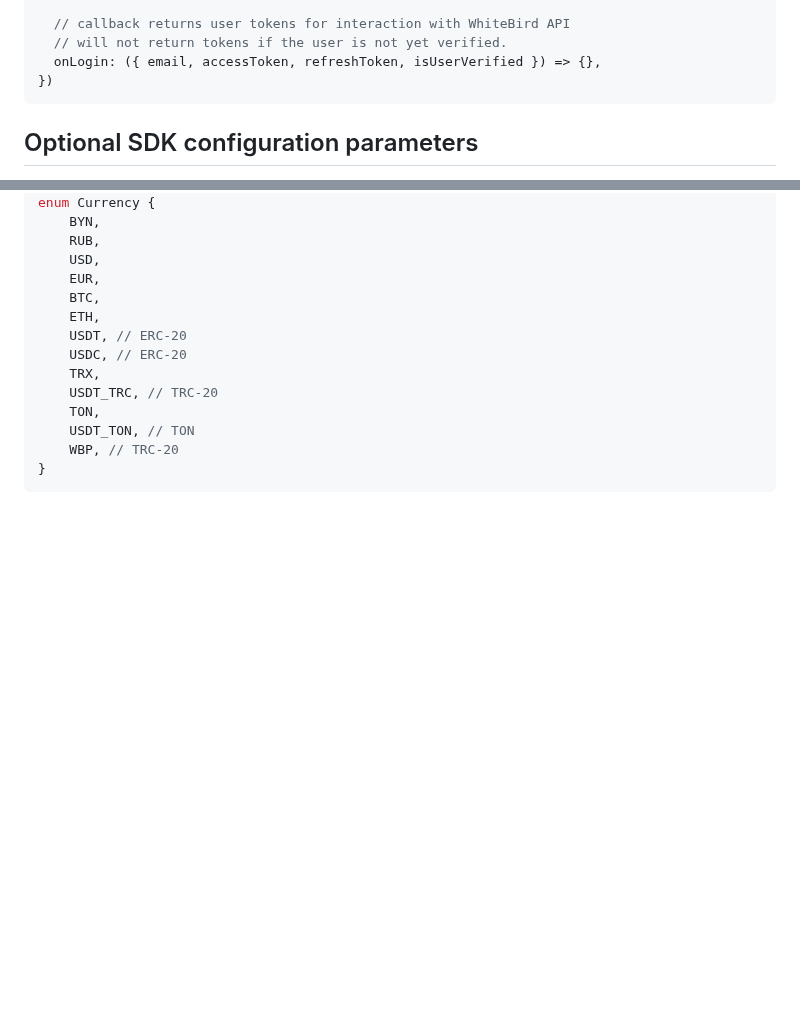
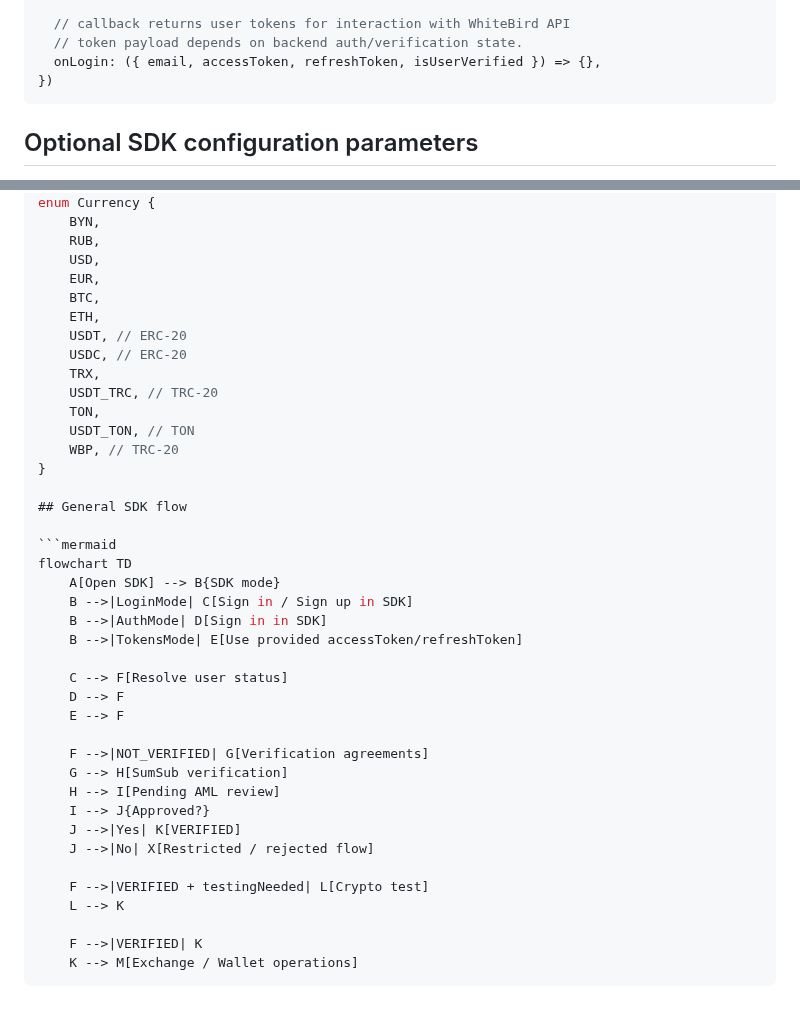
Before and after one commit to nqtikx/Notion, a Markdown page: SDK.md, 2 parts joined by grey strips. GitHub-like rendering; blank space fills up the shorter version.

Commit message:
test new schema

````diff
--- a/SDK.md
+++ b/SDK.md
@@ -101,7 +101,7 @@ wbExchangeSdk.setup({
   mode: wbExchangeSdk.mode.AuthMode,
 
   // callback returns user tokens for interaction with WhiteBird API
-  // will not return tokens if the user is not yet verified.
+  // token payload depends on backend auth/verification state.
   onLogin: ({ email, accessToken, refreshToken, isUserVerified }) => {},
 })
 ```
@@ -173,4 +173,30 @@ enum Currency {
     USDT_TON, // TON
     WBP, // TRC-20
 }
+
+## General SDK flow
+
+```mermaid
+flowchart TD
+    A[Open SDK] --> B{SDK mode}
+    B -->|LoginMode| C[Sign in / Sign up in SDK]
+    B -->|AuthMode| D[Sign in in SDK]
+    B -->|TokensMode| E[Use provided accessToken/refreshToken]
+
+    C --> F[Resolve user status]
+    D --> F
+    E --> F
+
+    F -->|NOT_VERIFIED| G[Verification agreements]
+    G --> H[SumSub verification]
+    H --> I[Pending AML review]
+    I --> J{Approved?}
+    J -->|Yes| K[VERIFIED]
+    J -->|No| X[Restricted / rejected flow]
+
+    F -->|VERIFIED + testingNeeded| L[Crypto test]
+    L --> K
+
+    F -->|VERIFIED| K
+    K --> M[Exchange / Wallet operations]
 ```
````
